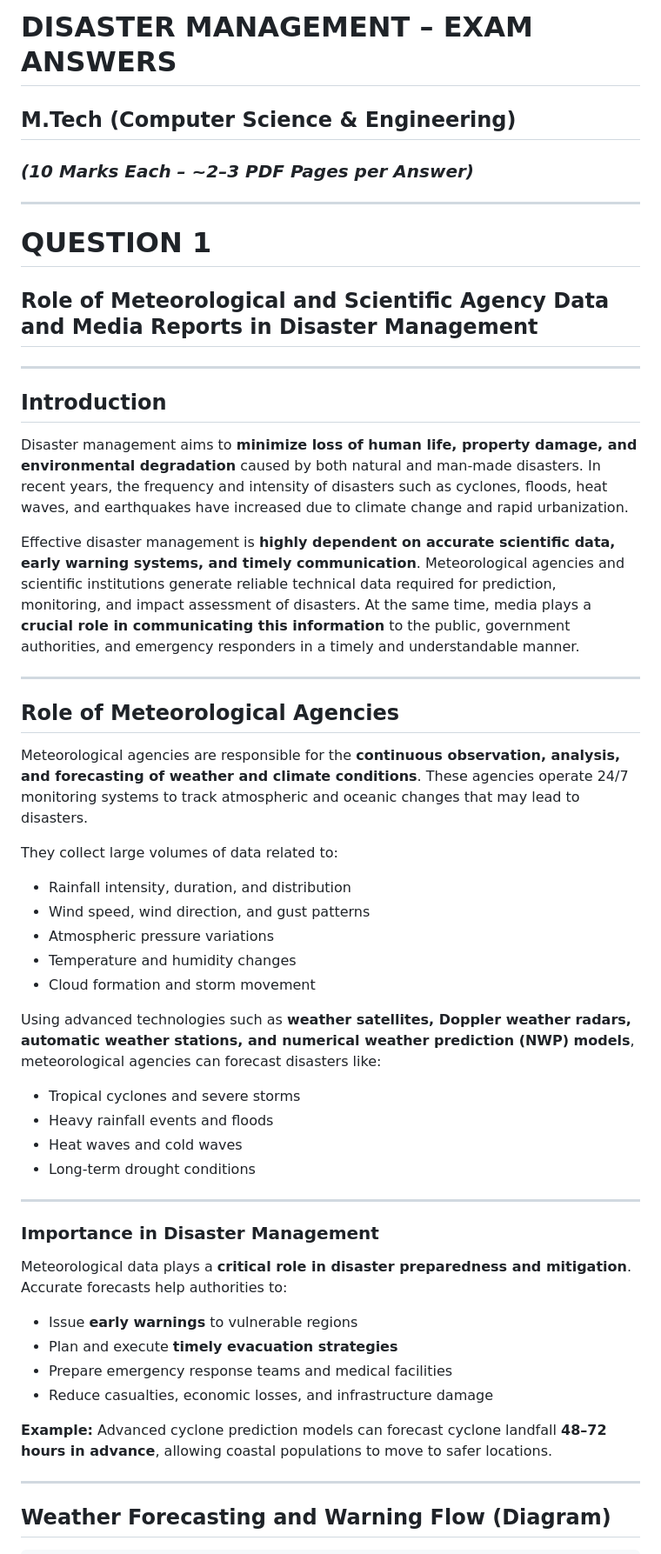
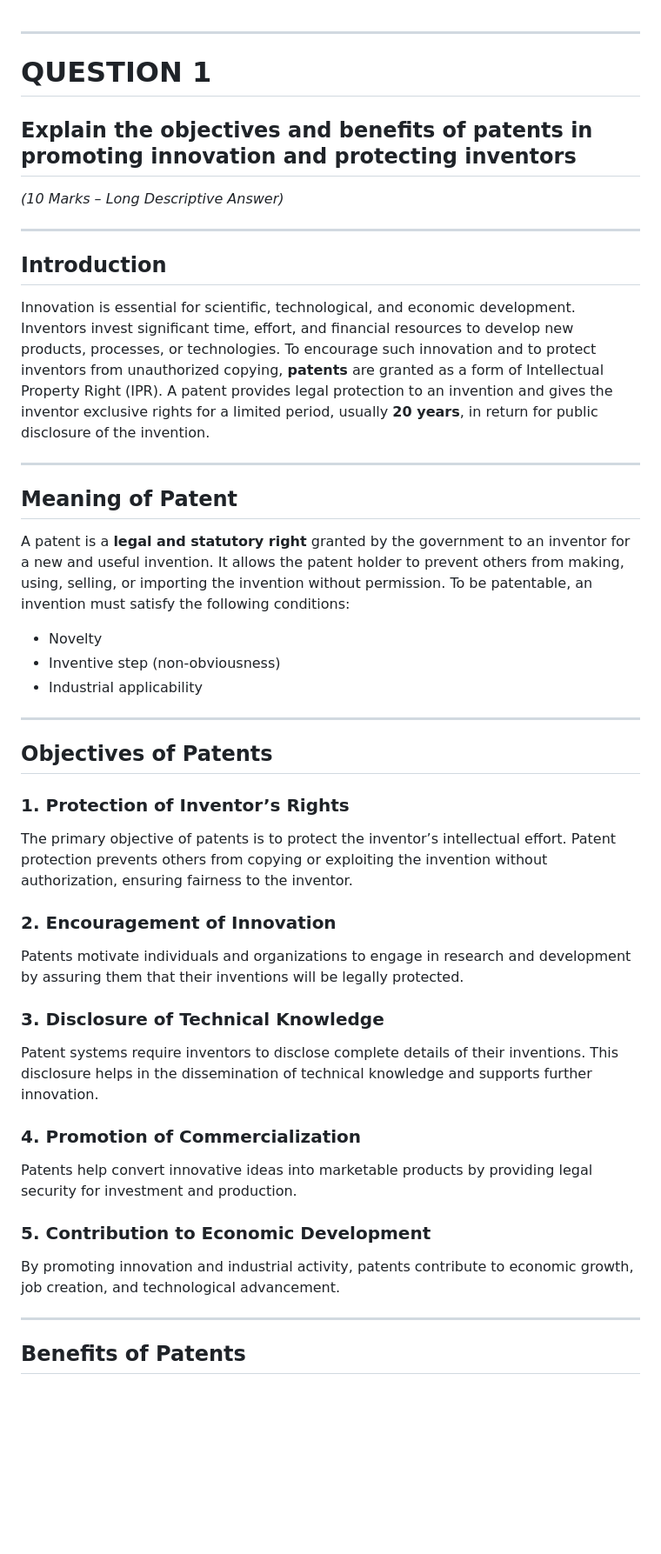
Before and after one commit to Bhargavr216/EMI, a Markdown page: README.md, the part around one of its changes. Shown at 87% size. Rendered like a GitHub page; blank space fills up the shorter version.

```diff
--- a/README.md
+++ b/README.md
@@ -1,59 +1,52 @@
-
-# **DISASTER MANAGEMENT – EXAM ANSWERS**
-
-## **M.Tech (Computer Science & Engineering)**
-
-### *(10 Marks Each – ~2–3 PDF Pages per Answer)*
-
 ---
 
 # **QUESTION 1**
 
-## **Role of Meteorological and Scientific Agency Data and Media Reports in Disaster Management**
+## **Explain the objectives and benefits of patents in promoting innovation and protecting inventors**
+
+*(10 Marks – Long Descriptive Answer)*
+
 ---
 
 ## **Introduction**
 
-Disaster management aims to **minimize loss of human life, property damage, and environmental degradation** caused by both natural and man-made disasters. In recent years, the frequency and intensity of disasters such as cyclones, floods, heat waves, and earthquakes have increased due to climate change and rapid urbanization.
-
-Effective disaster management is **highly dependent on accurate scientific data, early warning systems, and timely communication**. Meteorological agencies and scientific institutions generate reliable technical data required for prediction, monitoring, and impact assessment of disasters. At the same time, media plays a **crucial role in communicating this information** to the public, government authorities, and emergency responders in a timely and understandable manner.
+Innovation is essential for scientific, technological, and economic development. Inventors invest significant time, effort, and financial resources to develop new products, processes, or technologies. To encourage such innovation and to protect inventors from unauthorized copying, **patents** are granted as a form of Intellectual Property Right (IPR). A patent provides legal protection to an invention and gives the inventor exclusive rights for a limited period, usually **20 years**, in return for public disclosure of the invention.
 
 ---
 
-## **Role of Meteorological Agencies**
+## **Meaning of Patent**
 
-Meteorological agencies are responsible for the **continuous observation, analysis, and forecasting of weather and climate conditions**. These agencies operate 24/7 monitoring systems to track atmospheric and oceanic changes that may lead to disasters.
+A patent is a **legal and statutory right** granted by the government to an inventor for a new and useful invention. It allows the patent holder to prevent others from making, using, selling, or importing the invention without permission. To be patentable, an invention must satisfy the following conditions:
 
-They collect large volumes of data related to:
-
-* Rainfall intensity, duration, and distribution
-* Wind speed, wind direction, and gust patterns
-* Atmospheric pressure variations
-* Temperature and humidity changes
-* Cloud formation and storm movement
-
-Using advanced technologies such as **weather satellites, Doppler weather radars, automatic weather stations, and numerical weather prediction (NWP) models**, meteorological agencies can forecast disasters like:
-
-* Tropical cyclones and severe storms
-* Heavy rainfall events and floods
-* Heat waves and cold waves
-* Long-term drought conditions
+* Novelty
+* Inventive step (non-obviousness)
+* Industrial applicability
 
 ---
 
-### **Importance in Disaster Management**
+## **Objectives of Patents**
 
-Meteorological data plays a **critical role in disaster preparedness and mitigation**. Accurate forecasts help authorities to:
+### **1. Protection of Inventor’s Rights**
 
-* Issue **early warnings** to vulnerable regions
-* Plan and execute **timely evacuation strategies**
-* Prepare emergency response teams and medical facilities
-* Reduce casualties, economic losses, and infrastructure damage
+The primary objective of patents is to protect the inventor’s intellectual effort. Patent protection prevents others from copying or exploiting the invention without authorization, ensuring fairness to the inventor.
 
-**Example:**
-Advanced cyclone prediction models can forecast cyclone landfall **48–72 hours in advance**, allowing coastal populations to move to safer locations.
+### **2. Encouragement of Innovation**
+
+Patents motivate individuals and organizations to engage in research and development by assuring them that their inventions will be legally protected.
+
+### **3. Disclosure of Technical Knowledge**
+
+Patent systems require inventors to disclose complete details of their inventions. This disclosure helps in the dissemination of technical knowledge and supports further innovation.
+
+### **4. Promotion of Commercialization**
+
+Patents help convert innovative ideas into marketable products by providing legal security for investment and production.
+
+### **5. Contribution to Economic Development**
+
+By promoting innovation and industrial activity, patents contribute to economic growth, job creation, and technological advancement.
 
 ---
 
-## **Weather Forecasting and Warning Flow (Diagram)**
+## **Benefits of Patents**
 
```
Also changed, not shown: other parts of README.md (+126 -232 lines).
